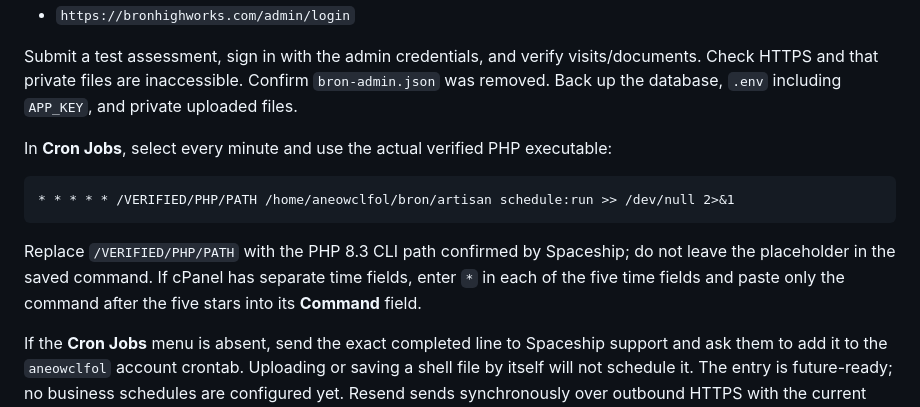
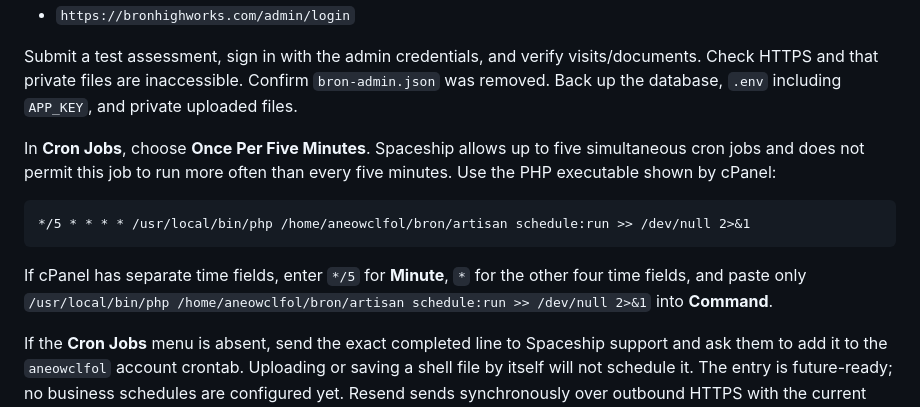
Before and after one commit to nazrinaza/bron-highworks-website, a Markdown page: deploy/CPANEL-GIT.md, the part around the change. Drawn GitHub-style.

Commit message:
docs: match Spaceship cron limits

````diff
--- a/deploy/CPANEL-GIT.md
+++ b/deploy/CPANEL-GIT.md
@@ -146,13 +146,13 @@ Open:
 
 Submit a test assessment, sign in with the admin credentials, and verify visits/documents. Check HTTPS and that private files are inaccessible. Confirm `bron-admin.json` was removed. Back up the database, `.env` including `APP_KEY`, and private uploaded files.
 
-In **Cron Jobs**, select every minute and use the actual verified PHP executable:
+In **Cron Jobs**, choose **Once Per Five Minutes**. Spaceship allows up to five simultaneous cron jobs and does not permit this job to run more often than every five minutes. Use the PHP executable shown by cPanel:
 
 ```cron
-* * * * * /VERIFIED/PHP/PATH /home/aneowclfol/bron/artisan schedule:run >> /dev/null 2>&1
+*/5 * * * * /usr/local/bin/php /home/aneowclfol/bron/artisan schedule:run >> /dev/null 2>&1
 ```
 
-Replace `/VERIFIED/PHP/PATH` with the PHP 8.3 CLI path confirmed by Spaceship; do not leave the placeholder in the saved command. If cPanel has separate time fields, enter `*` in each of the five time fields and paste only the command after the five stars into its **Command** field.
+If cPanel has separate time fields, enter `*/5` for **Minute**, `*` for the other four time fields, and paste only `/usr/local/bin/php /home/aneowclfol/bron/artisan schedule:run >> /dev/null 2>&1` into **Command**.
 
 If the **Cron Jobs** menu is absent, send the exact completed line to Spaceship support and ask them to add it to the `aneowclfol` account crontab. Uploading or saving a shell file by itself will not schedule it. The entry is future-ready; no business schedules are configured yet. Resend sends synchronously over outbound HTTPS with the current `QUEUE_CONNECTION=sync` setting.
 
````
